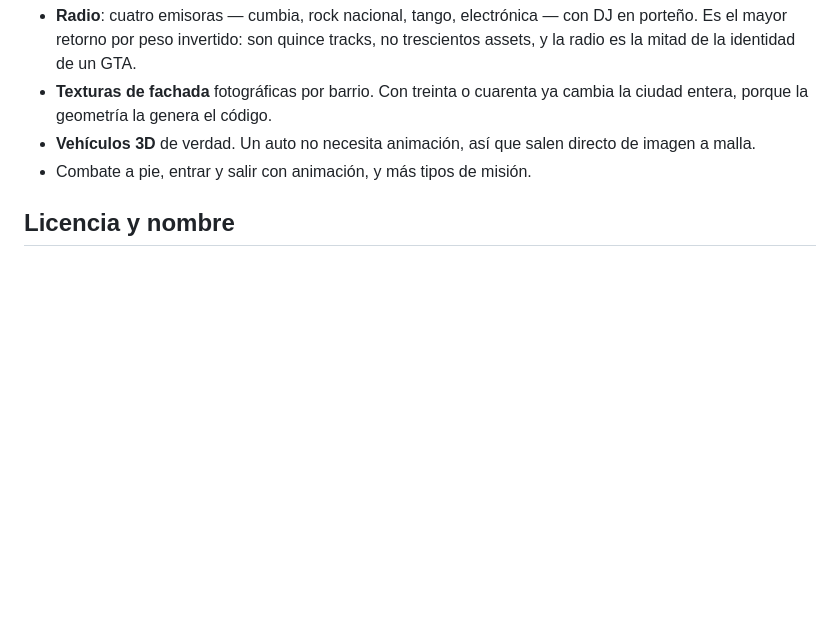
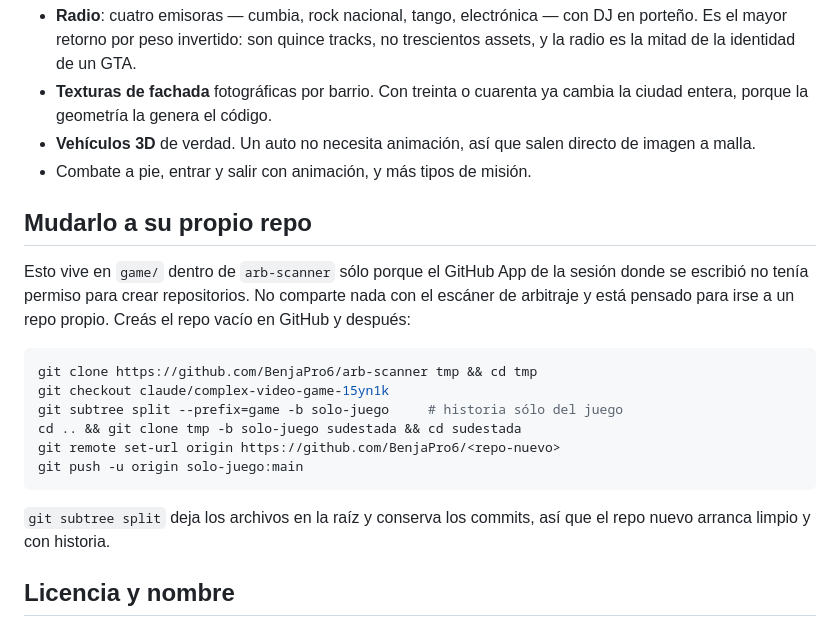
Before and after one commit to BenjaPro6/arb-scanner, a Markdown page: game/README.md, the part around the change. Drawn GitHub-style; blank space fills up the shorter version.

Commit message:
game: documentar cómo mudar el juego a su propio repo
El commit anterior prometía estas instrucciones en el README y faltaban.
Explica el git subtree split que deja los archivos en la raíz y conserva
la historia del juego.

Co-Authored-By: Claude Opus 5 <noreply@anthropic.com>
Claude-Session: https://claude.ai/code/session_01XUExKsga8Av6oGorsX5GA7

````diff
--- a/game/README.md
+++ b/game/README.md
@@ -120,6 +120,25 @@ El motor está. Lo que sigue es lo que la generativa sí resuelve bien:
   directo de imagen a malla.
 - Combate a pie, entrar y salir con animación, y más tipos de misión.
 
+## Mudarlo a su propio repo
+
+Esto vive en `game/` dentro de `arb-scanner` sólo porque el GitHub App de la
+sesión donde se escribió no tenía permiso para crear repositorios. No comparte
+nada con el escáner de arbitraje y está pensado para irse a un repo propio.
+Creás el repo vacío en GitHub y después:
+
+```bash
+git clone https://github.com/BenjaPro6/arb-scanner tmp && cd tmp
+git checkout claude/complex-video-game-15yn1k
+git subtree split --prefix=game -b solo-juego     # historia sólo del juego
+cd .. && git clone tmp -b solo-juego sudestada && cd sudestada
+git remote set-url origin https://github.com/BenjaPro6/<repo-nuevo>
+git push -u origin solo-juego:main
+```
+
+`git subtree split` deja los archivos en la raíz y conserva los commits, así
+que el repo nuevo arranca limpio y con historia.
+
 ## Licencia y nombre
 
 Proyecto propio. No usa nada de Rockstar: ni marcas, ni assets, ni código.
````
